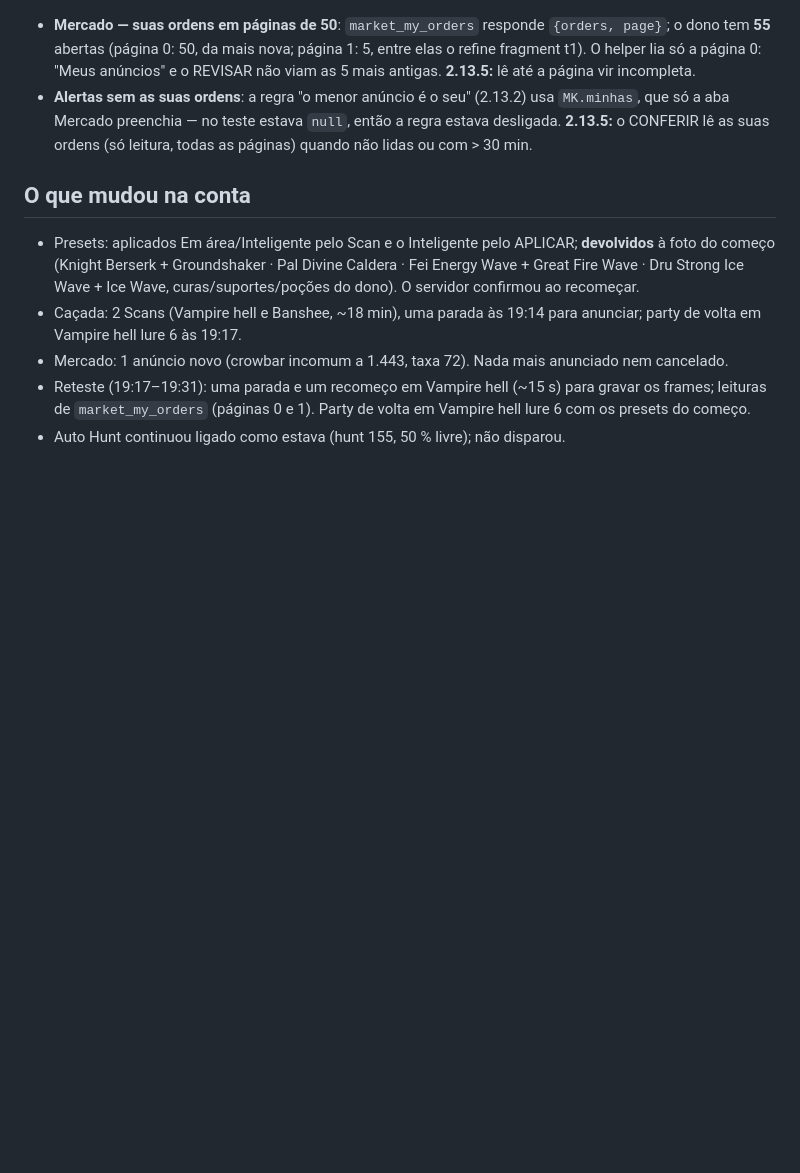
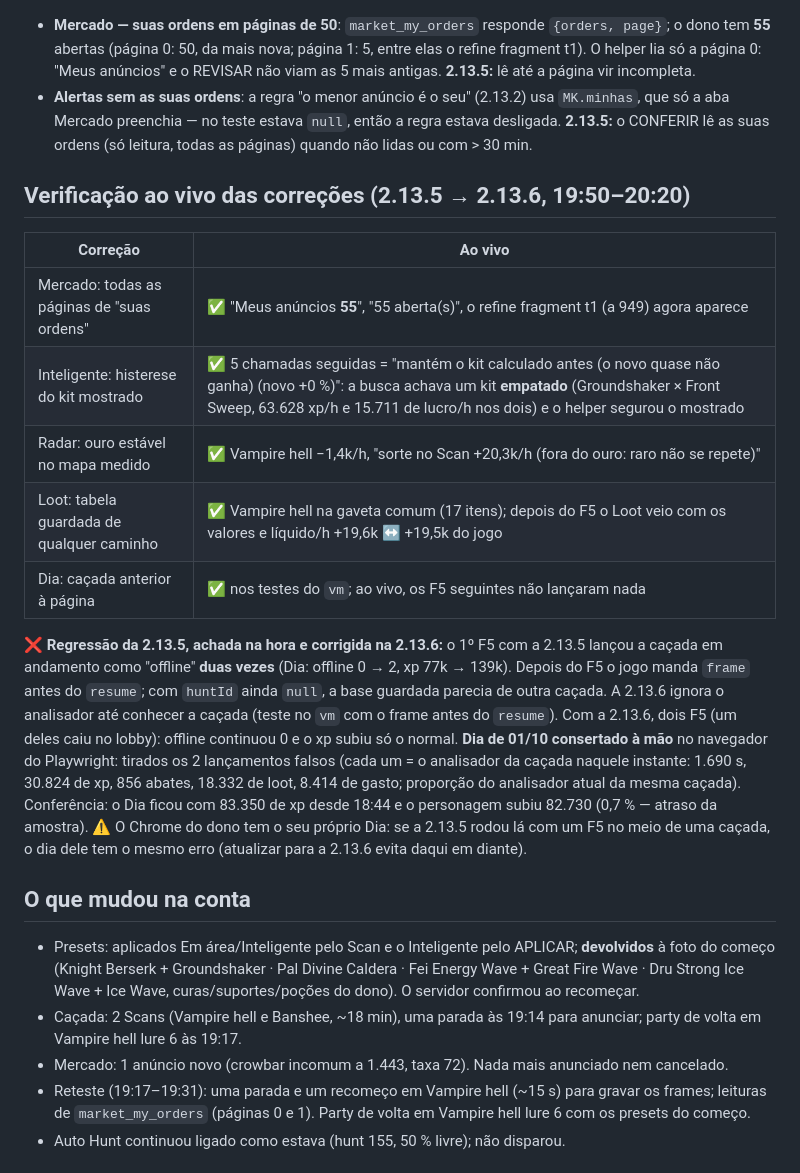
Before and after one commit to priscilaenorthon-dev/tibidle-helper, a Markdown page: docs/resultado-2.13.1.md, the part around the change. GitHub-like rendering; blank space fills up the shorter version.

Commit message:
resultado 01/10: verificação ao vivo da 2.13.5/2.13.6, a regressão do F5 e o conserto do Dia
Co-Authored-By: Claude Opus 5.5 <noreply@anthropic.com>

```diff
--- a/docs/resultado-2.13.1.md
+++ b/docs/resultado-2.13.1.md
@@ -145,6 +145,26 @@ mapa medido usa o T do Scan (1,3 s).
   preenchia — no teste estava `null`, então a regra estava desligada. **2.13.5:** o CONFERIR lê as suas ordens (só
   leitura, todas as páginas) quando não lidas ou com > 30 min.
 
+## Verificação ao vivo das correções (2.13.5 → 2.13.6, 19:50–20:20)
+| Correção | Ao vivo |
+|---|---|
+| Mercado: todas as páginas de "suas ordens" | ✅ "Meus anúncios **55**", "55 aberta(s)", o refine fragment t1 (a 949) agora aparece |
+| Inteligente: histerese do kit mostrado | ✅ 5 chamadas seguidas = "mantém o kit calculado antes (o novo quase não ganha) (novo +0 %)": a busca achava um kit **empatado** (Groundshaker × Front Sweep, 63.628 xp/h e 15.711 de lucro/h nos dois) e o helper segurou o mostrado |
+| Radar: ouro estável no mapa medido | ✅ Vampire hell −1,4k/h, "sorte no Scan +20,3k/h (fora do ouro: raro não se repete)" |
+| Loot: tabela guardada de qualquer caminho | ✅ Vampire hell na gaveta comum (17 itens); depois do F5 o Loot veio com os valores e líquido/h +19,6k ↔ +19,5k do jogo |
+| Dia: caçada anterior à página | ✅ nos testes do `vm`; ao vivo, os F5 seguintes não lançaram nada |
+
+**❌ Regressão da 2.13.5, achada na hora e corrigida na 2.13.6:** o 1º F5 com a 2.13.5 lançou a caçada em andamento
+como "offline" **duas vezes** (Dia: offline 0 → 2, xp 77k → 139k). Depois do F5 o jogo manda `frame` antes do
+`resume`; com `huntId` ainda `null`, a base guardada parecia de outra caçada. A 2.13.6 ignora o analisador até
+conhecer a caçada (teste no `vm` com o frame antes do `resume`). Com a 2.13.6, dois F5 (um deles caiu no lobby):
+offline continuou 0 e o xp subiu só o normal.
+**Dia de 01/10 consertado à mão** no navegador do Playwright: tirados os 2 lançamentos falsos (cada um = o analisador
+da caçada naquele instante: 1.690 s, 30.824 de xp, 856 abates, 18.332 de loot, 8.414 de gasto; proporção do
+analisador atual da mesma caçada). Conferência: o Dia ficou com 83.350 de xp desde 18:44 e o personagem subiu 82.730
+(0,7 % — atraso da amostra). ⚠ O Chrome do dono tem o seu próprio Dia: se a 2.13.5 rodou lá com um F5 no meio de
+uma caçada, o dia dele tem o mesmo erro (atualizar para a 2.13.6 evita daqui em diante).
+
 ## O que mudou na conta
 - Presets: aplicados Em área/Inteligente pelo Scan e o Inteligente pelo APLICAR; **devolvidos** à foto do começo
   (Knight Berserk + Groundshaker · Pal Divine Caldera · Fei Energy Wave + Great Fire Wave · Dru Strong Ice Wave + Ice Wave,
```
